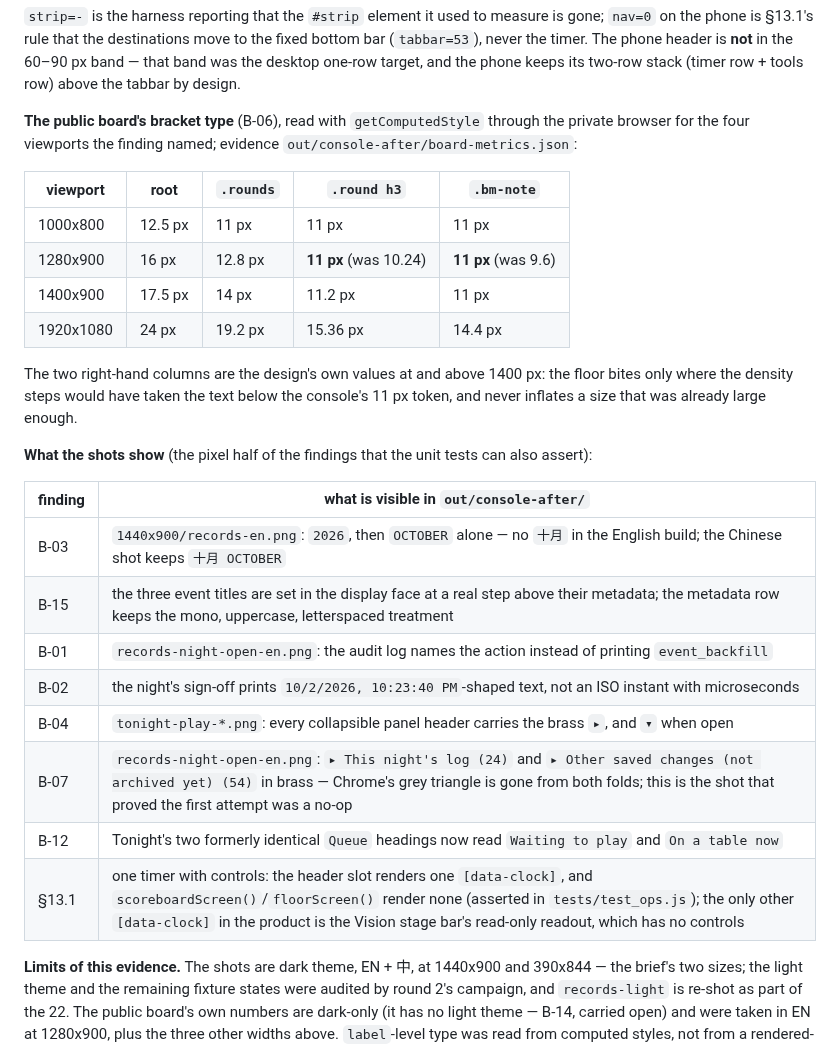
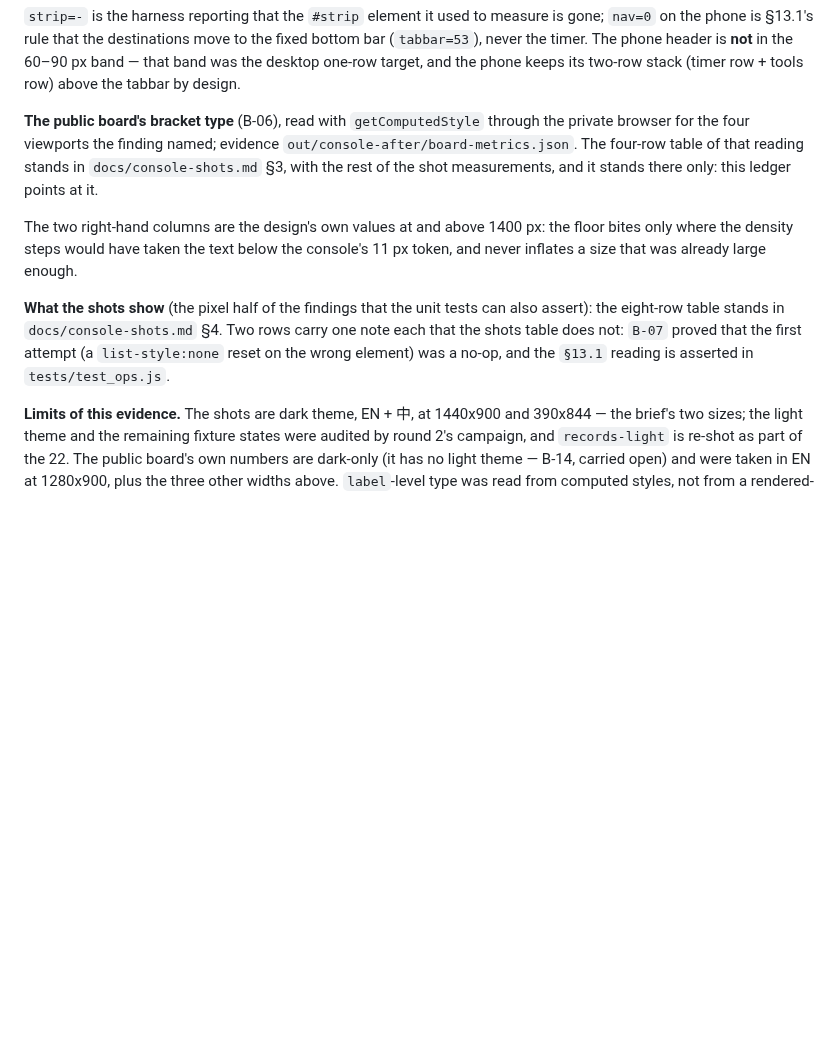
Before and after one commit to howyay/corner-pocket, a Markdown page: docs/impeccable-ledger.md, the part around the change. Rendered like a GitHub page; blank space fills up the shorter version.

Commit message:
docs: the shots measurement has one home

```diff
--- a/docs/impeccable-ledger.md
+++ b/docs/impeccable-ledger.md
@@ -342,31 +342,18 @@ one-row target, and the phone keeps its two-row stack (timer row + tools row) ab
 design.
 
 **The public board's bracket type** (B-06), read with `getComputedStyle` through the private
-browser for the four viewports the finding named; evidence `out/console-after/board-metrics.json`:
-
-| viewport | root | `.rounds` | `.round h3` | `.bm-note` |
-|---|---|---|---|---|
-| 1000x800 | 12.5 px | 11 px | 11 px | 11 px |
-| 1280x900 | 16 px | 12.8 px | **11 px** (was 10.24) | **11 px** (was 9.6) |
-| 1400x900 | 17.5 px | 14 px | 11.2 px | 11 px |
-| 1920x1080 | 24 px | 19.2 px | 15.36 px | 14.4 px |
+browser for the four viewports the finding named; evidence `out/console-after/board-metrics.json`.
+The four-row table of that reading stands in `docs/console-shots.md` §3, with the rest of the shot
+measurements, and it stands there only: this ledger points at it.
 
 The two right-hand columns are the design's own values at and above 1400 px: the floor bites only
 where the density steps would have taken the text below the console's 11 px token, and never
 inflates a size that was already large enough.
 
-**What the shots show** (the pixel half of the findings that the unit tests can also assert):
-
-| finding | what is visible in `out/console-after/` |
-|---|---|
-| B-03 | `1440x900/records-en.png`: `2026`, then `OCTOBER` alone — no `十月` in the English build; the Chinese shot keeps `十月 OCTOBER` |
-| B-15 | the three event titles are set in the display face at a real step above their metadata; the metadata row keeps the mono, uppercase, letterspaced treatment |
-| B-01 | `records-night-open-en.png`: the audit log names the action instead of printing `event_backfill` |
-| B-02 | the night's sign-off prints `10/2/2026, 10:23:40 PM`-shaped text, not an ISO instant with microseconds |
-| B-04 | `tonight-play-*.png`: every collapsible panel header carries the brass `▸`, and `▾` when open |
-| B-07 | `records-night-open-en.png`: `▸ This night's log (24)` and `▸ Other saved changes (not archived yet) (54)` in brass — Chrome's grey triangle is gone from both folds; this is the shot that proved the first attempt was a no-op |
-| B-12 | Tonight's two formerly identical `Queue` headings now read `Waiting to play` and `On a table now` |
-| §13.1 | one timer with controls: the header slot renders one `[data-clock]`, and `scoreboardScreen()`/`floorScreen()` render none (asserted in `tests/test_ops.js`); the only other `[data-clock]` in the product is the Vision stage bar's read-only readout, which has no controls |
+**What the shots show** (the pixel half of the findings that the unit tests can also assert): the
+eight-row table stands in `docs/console-shots.md` §4. Two rows carry one note each that the shots
+table does not: `B-07` proved that the first attempt (a `list-style:none` reset on the wrong
+element) was a no-op, and the `§13.1` reading is asserted in `tests/test_ops.js`.
 
 **Limits of this evidence.** The shots are dark theme, EN + 中, at 1440x900 and 390x844 — the
 brief's two sizes; the light theme and the remaining fixture states were audited by round 2's
```
